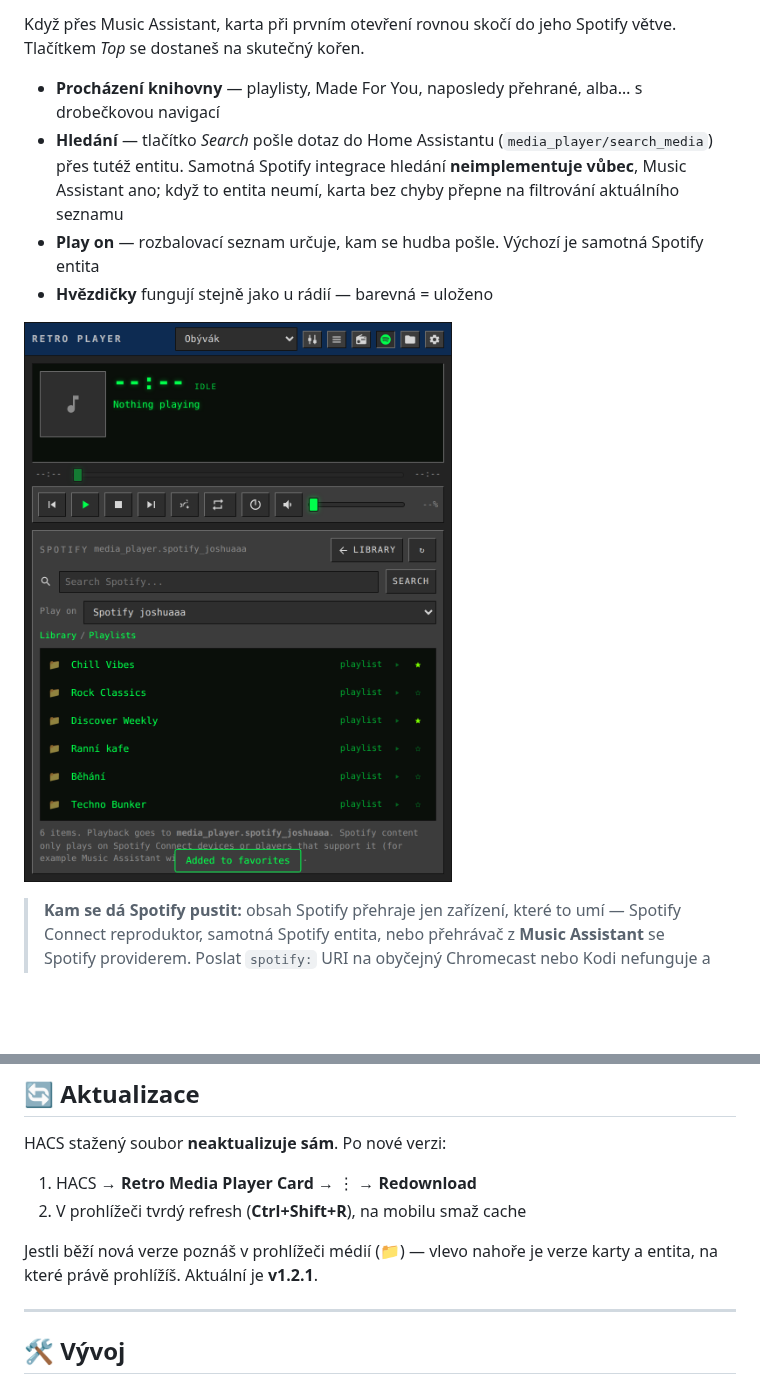
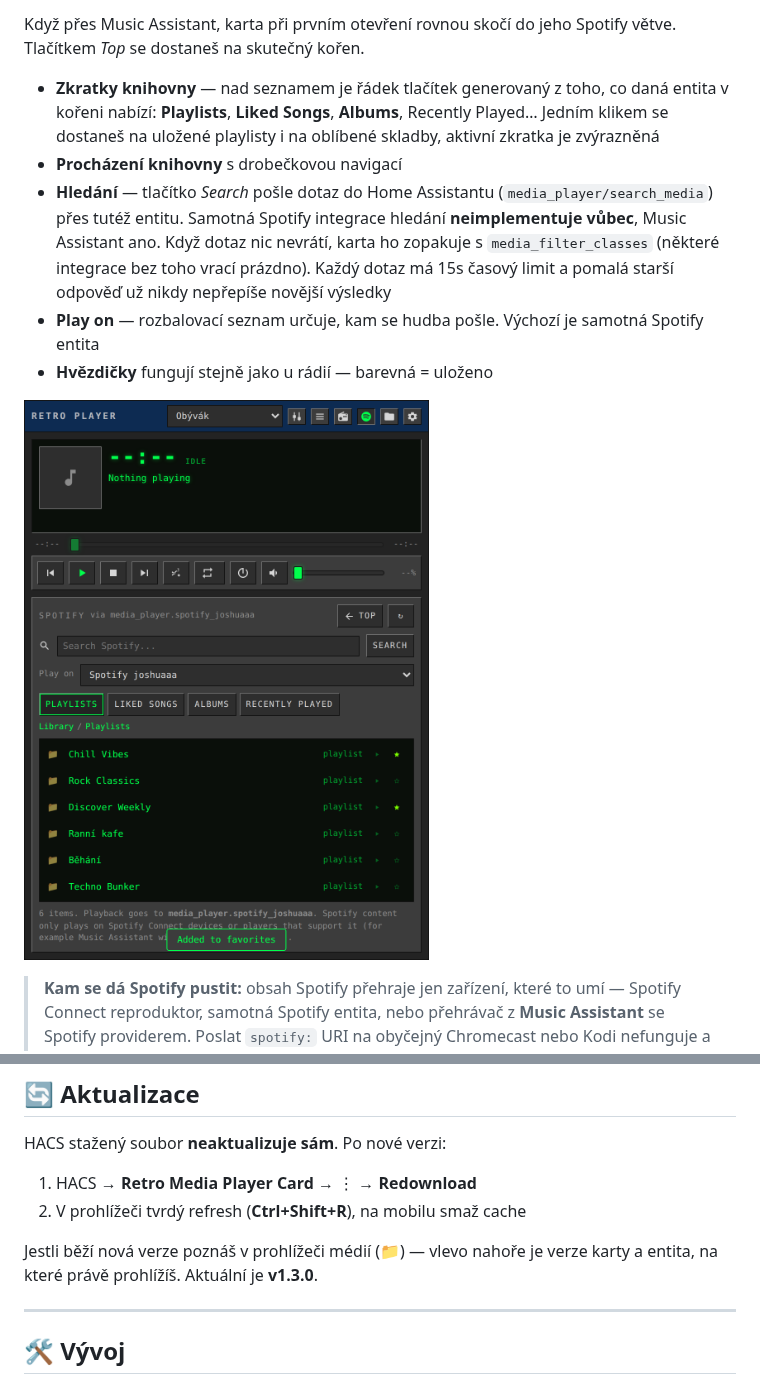
Before and after one commit to joshuaaaaa/HA_player, a Markdown page: README.md, 2 parts joined by grey strips. Drawn GitHub-style; pictures changed too: docs/images/panel-spotify.png; blank space fills up the shorter version.

Commit message:
Make Spotify search reliable and add library shortcuts
Search could hang and could come back empty:

- callWS never settles when Home Assistant does not answer, so the panel sat
  on "Searching..." indefinitely. Every browse and search now races a 15s
  timeout and reports what happened.
- Concurrent searches were unordered, so a slow earlier query could land last
  and replace fresh results. Each request now carries a sequence number and
  only the newest one may touch the DOM.
- Some integrations return nothing unless the wanted media classes are named,
  so an empty result is retried once with media_filter_classes. The retry is
  guarded because older Home Assistant rejects that field.
- Empty and failed searches now say which entity was asked and what to do,
  instead of rendering a bare "Nothing here".

Verified the websocket contract against Home Assistant's source: search_query
and media_filter_classes are the correct field names, media_content_type and
media_content_id are inclusive so both are omitted, and the filter values used
are valid MediaClass members.

Adds a shortcut row above the listing, built from whatever the browse entity
exposes at the library root, so saved playlists and liked songs are one click
away instead of several levels deep. The active shortcut is highlighted and
the row stays visible while browsing deeper.

Co-Authored-By: Claude Opus 5 <noreply@anthropic.com>
Claude-Session: https://claude.ai/code/session_01XGjxWiSwq2rWFVf6r1CzhA

```diff
--- a/README.md
+++ b/README.md
@@ -197,12 +197,17 @@ zvládne kdykoliv. V hlavičce panelu je vidět `via <entita>`.
 Když přes Music Assistant, karta při prvním otevření rovnou skočí do jeho
 Spotify větve. Tlačítkem *Top* se dostaneš na skutečný kořen.
 
-- **Procházení knihovny** — playlisty, Made For You, naposledy přehrané, alba…
-  s drobečkovou navigací
+- **Zkratky knihovny** — nad seznamem je řádek tlačítek generovaný z toho, co
+  daná entita v kořeni nabízí: **Playlists**, **Liked Songs**, **Albums**,
+  Recently Played… Jedním klikem se dostaneš na uložené playlisty i na oblíbené
+  skladby, aktivní zkratka je zvýrazněná
+- **Procházení knihovny** s drobečkovou navigací
 - **Hledání** — tlačítko *Search* pošle dotaz do Home Assistantu
   (`media_player/search_media`) přes tutéž entitu. Samotná Spotify integrace
-  hledání **neimplementuje vůbec**, Music Assistant ano; když to entita neumí,
-  karta bez chyby přepne na filtrování aktuálního seznamu
+  hledání **neimplementuje vůbec**, Music Assistant ano. Když dotaz nic nevrátí,
+  karta ho zopakuje s `media_filter_classes` (některé integrace bez toho vrací
+  prázdno). Každý dotaz má 15s časový limit a pomalá starší odpověď už nikdy
+  nepřepíše novější výsledky
 - **Play on** — rozbalovací seznam určuje, kam se hudba pošle. Výchozí je
   samotná Spotify entita
 - **Hvězdičky** fungují stejně jako u rádií — barevná = uloženo
@@ -352,7 +357,7 @@ HACS stažený soubor **neaktualizuje sám**. Po nové verzi:
 2. V prohlížeči tvrdý refresh (**Ctrl+Shift+R**), na mobilu smaž cache
 
 Jestli běží nová verze poznáš v prohlížeči médií (📁) — vlevo nahoře je verze
-karty a entita, na které právě prohlížíš. Aktuální je **v1.2.1**.
+karty a entita, na které právě prohlížíš. Aktuální je **v1.3.0**.
 
 ---
 
```
Also changed, not shown: 1 other file.
